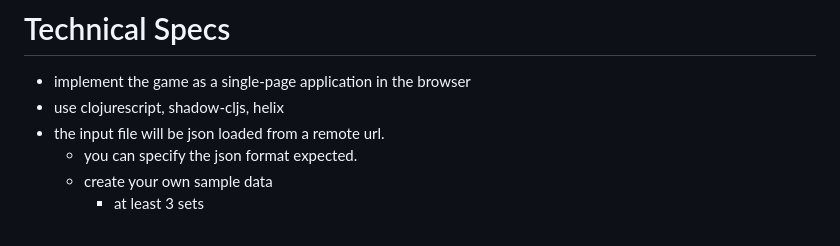
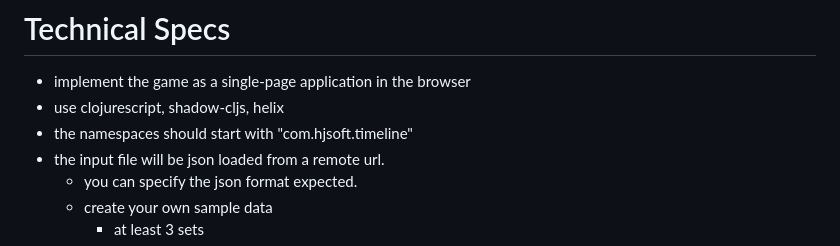
Before and after one commit to jflinchbaugh/timeline, a Markdown page: SPEC.md, the part around the change. GitHub-like rendering.

Commit message:
naming the namespace

```diff
--- a/SPEC.md
+++ b/SPEC.md
@@ -37,6 +37,7 @@
 # Technical Specs
 - implement the game as a single-page application in the browser
 - use clojurescript, shadow-cljs, helix
+- the namespaces should start with "com.hjsoft.timeline"
 - the input file will be json loaded from a remote url.
   - you can specify the json format expected.
   - create your own sample data
```
